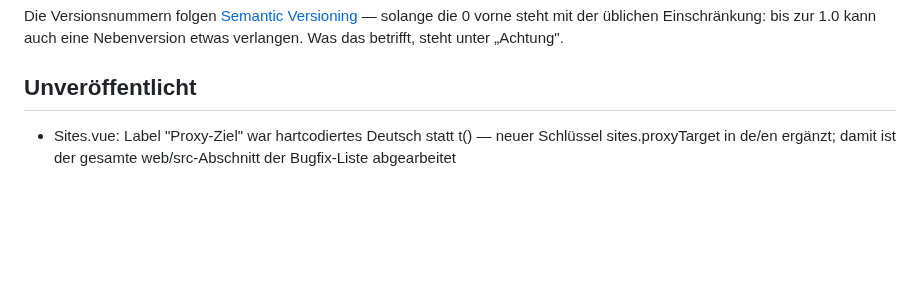
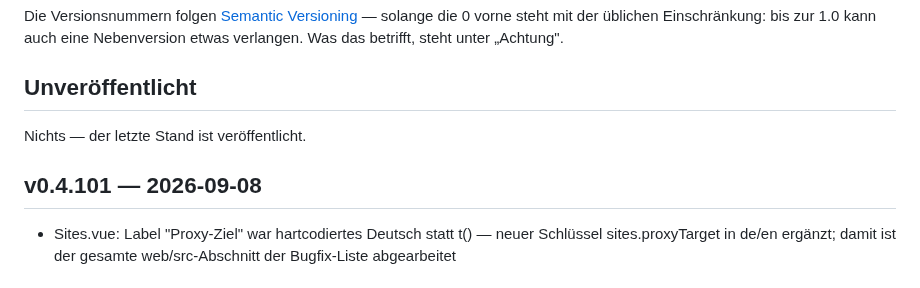
Before and after one commit to marion909/VoltPanel, a Markdown page: CHANGELOG.md, the part around the change. Drawn GitHub-style; blank space fills up the shorter version.

Commit message:
CHANGELOG.md: v0.4.101

```diff
--- a/CHANGELOG.md
+++ b/CHANGELOG.md
@@ -12,6 +12,10 @@ solange die 0 vorne steht mit der üblichen Einschränkung: bis zur 1.0 kann auc
 eine Nebenversion etwas verlangen. Was das betrifft, steht unter „Achtung".
 
 ## Unveröffentlicht
+
+Nichts — der letzte Stand ist veröffentlicht.
+
+## v0.4.101 — 2026-09-08
 
 - Sites.vue: Label "Proxy-Ziel" war hartcodiertes Deutsch statt t() —
   neuer Schlüssel sites.proxyTarget in de/en ergänzt; damit ist der
```
